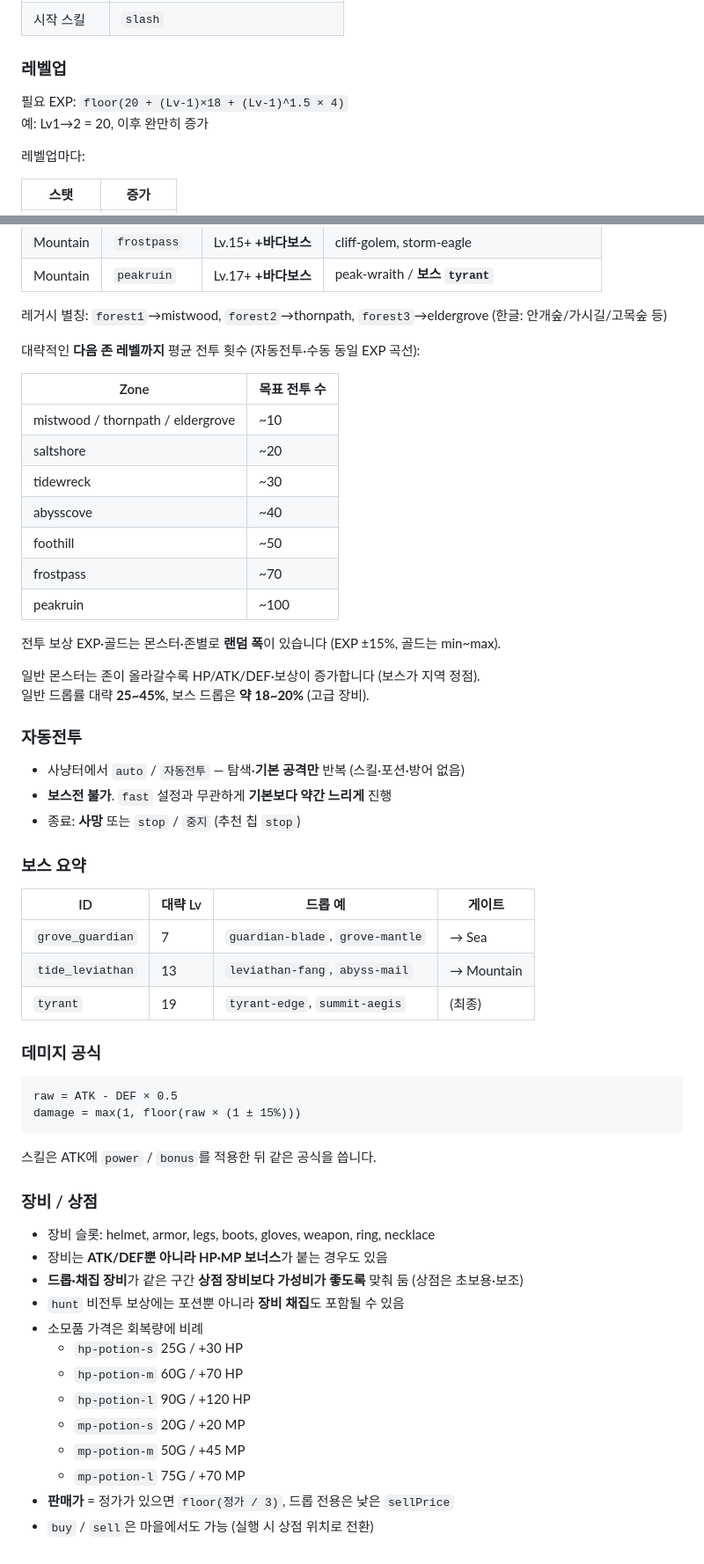
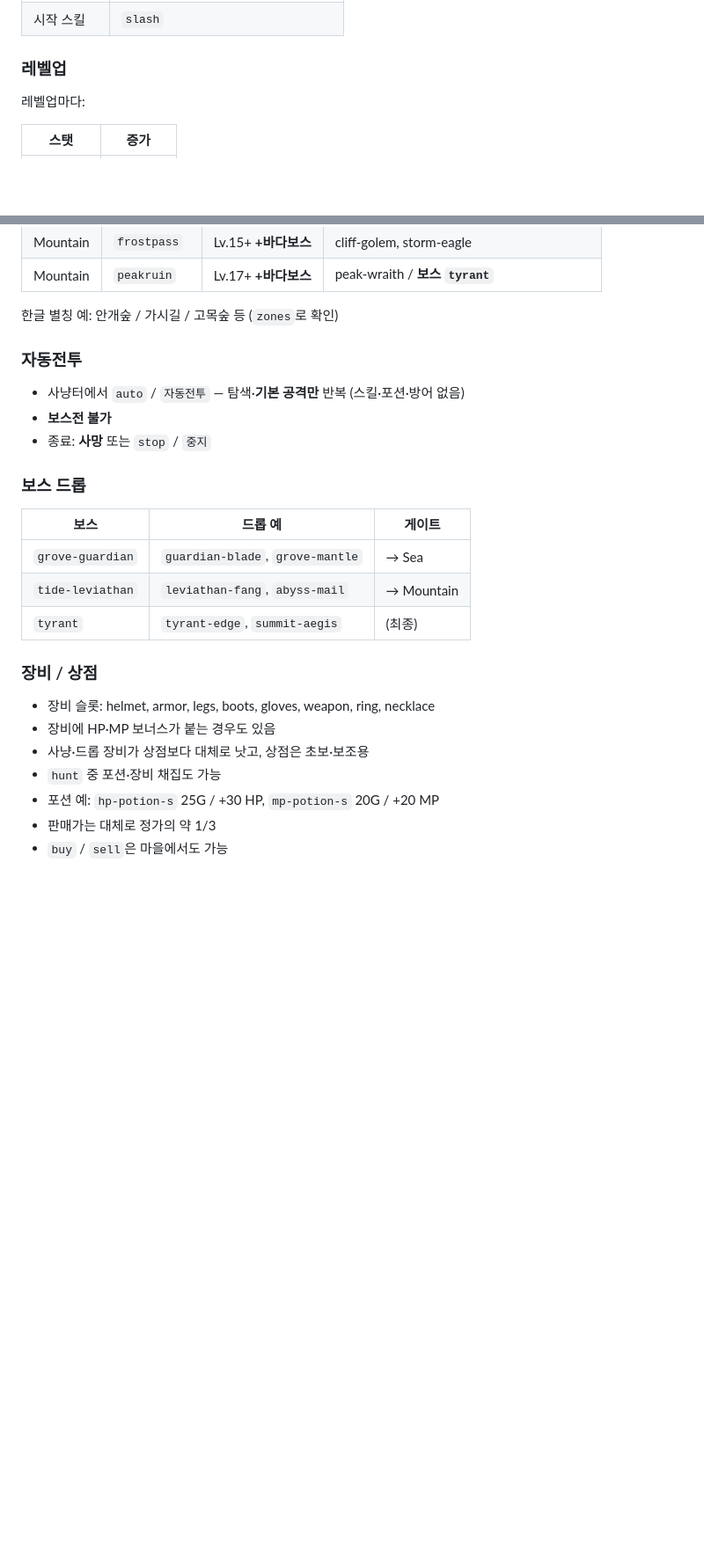
Before and after one commit to BetterJeong/nan-2026-rpg, a Markdown page: README.md, 2 parts joined by grey strips. Shown at 88% size. GitHub-like rendering; blank space fills up the shorter version.

````diff
--- a/README.md
+++ b/README.md
@@ -453,9 +406,6 @@ npm run build
 | 시작 스킬 | `slash` |
 
 ### 레벨업
-
-필요 EXP: `floor(20 + (Lv-1)×18 + (Lv-1)^1.5 × 4)`
-예: Lv1→2 = 20, 이후 완만히 증가
 
 레벨업마다:
 
@@ -494,60 +444,28 @@ npm run build
 | Mountain | `frostpass` | Lv.15+ **+바다보스** | cliff-golem, storm-eagle |
 | Mountain | `peakruin` | Lv.17+ **+바다보스** | peak-wraith / **보스 `tyrant`** |
 
-레거시 별칭: `forest1`→mistwood, `forest2`→thornpath, `forest3`→eldergrove (한글: 안개숲/가시길/고목숲 등)
-
-대략적인 **다음 존 레벨까지** 평균 전투 횟수 (자동전투·수동 동일 EXP 곡선):
-
-| Zone | 목표 전투 수 |
-|------|-------------|
-| mistwood / thornpath / eldergrove | ~10 |
-| saltshore | ~20 |
-| tidewreck | ~30 |
-| abysscove | ~40 |
-| foothill | ~50 |
-| frostpass | ~70 |
-| peakruin | ~100 |
-
-전투 보상 EXP·골드는 몬스터·존별로 **랜덤 폭**이 있습니다 (EXP ±15%, 골드는 min~max).
-
-일반 몬스터는 존이 올라갈수록 HP/ATK/DEF·보상이 증가합니다 (보스가 지역 정점).
-일반 드롭률 대략 **25~45%**, 보스 드롭은 **약 18~20%** (고급 장비).
+한글 별칭 예: 안개숲 / 가시길 / 고목숲 등 (`zones`로 확인)
 
 ### 자동전투
 
 - 사냥터에서 `auto` / `자동전투` — 탐색·**기본 공격만** 반복 (스킬·포션·방어 없음)
-- **보스전 불가**. `fast` 설정과 무관하게 **기본보다 약간 느리게** 진행
-- 종료: **사망** 또는 `stop` / `중지` (추천 칩 `stop`)
+- **보스전 불가**
+- 종료: **사망** 또는 `stop` / `중지`
 
-### 보스 요약
+### 보스 드롭
 
-| ID | 대략 Lv | 드롭 예 | 게이트 |
-|----|---------|---------|--------|
-| `grove_guardian` | 7 | `guardian-blade`, `grove-mantle` | → Sea |
-| `tide_leviathan` | 13 | `leviathan-fang`, `abyss-mail` | → Mountain |
-| `tyrant` | 19 | `tyrant-edge`, `summit-aegis` | (최종) |
-
-### 데미지 공식
-
-```text
-raw = ATK - DEF × 0.5
-damage = max(1, floor(raw × (1 ± 15%)))
-```
-
-스킬은 ATK에 `power` / `bonus`를 적용한 뒤 같은 공식을 씁니다.
+| 보스 | 드롭 예 | 게이트 |
+|------|---------|--------|
+| `grove-guardian` | `guardian-blade`, `grove-mantle` | → Sea |
+| `tide-leviathan` | `leviathan-fang`, `abyss-mail` | → Mountain |
+| `tyrant` | `tyrant-edge`, `summit-aegis` | (최종) |
 
 ### 장비 / 상점
 
 - 장비 슬롯: helmet, armor, legs, boots, gloves, weapon, ring, necklace
-- 장비는 **ATK/DEF뿐 아니라 HP·MP 보너스**가 붙는 경우도 있음
-- **드롭·채집 장비**가 같은 구간 **상점 장비보다 가성비가 좋도록** 맞춰 둠 (상점은 초보용·보조)
-- `hunt` 비전투 보상에는 포션뿐 아니라 **장비 채집**도 포함될 수 있음
-- 소모품 가격은 회복량에 비례
-  - `hp-potion-s` 25G / +30 HP
-  - `hp-potion-m` 60G / +70 HP
-  - `hp-potion-l` 90G / +120 HP
-  - `mp-potion-s` 20G / +20 MP
-  - `mp-potion-m` 50G / +45 MP
-  - `mp-potion-l` 75G / +70 MP
-- **판매가** = 정가가 있으면 `floor(정가 / 3)`, 드롭 전용은 낮은 `sellPrice`
-- `buy` / `sell`은 마을에서도 가능 (실행 시 상점 위치로 전환)
+- 장비에 HP·MP 보너스가 붙는 경우도 있음
+- 사냥·드롭 장비가 상점보다 대체로 낫고, 상점은 초보·보조용
+- `hunt` 중 포션·장비 채집도 가능
+- 포션 예: `hp-potion-s` 25G / +30 HP, `mp-potion-s` 20G / +20 MP
+- 판매가는 대체로 정가의 약 1/3
+- `buy` / `sell`은 마을에서도 가능
````
Also changed, not shown: other parts of README.md (+18 -65 lines).
